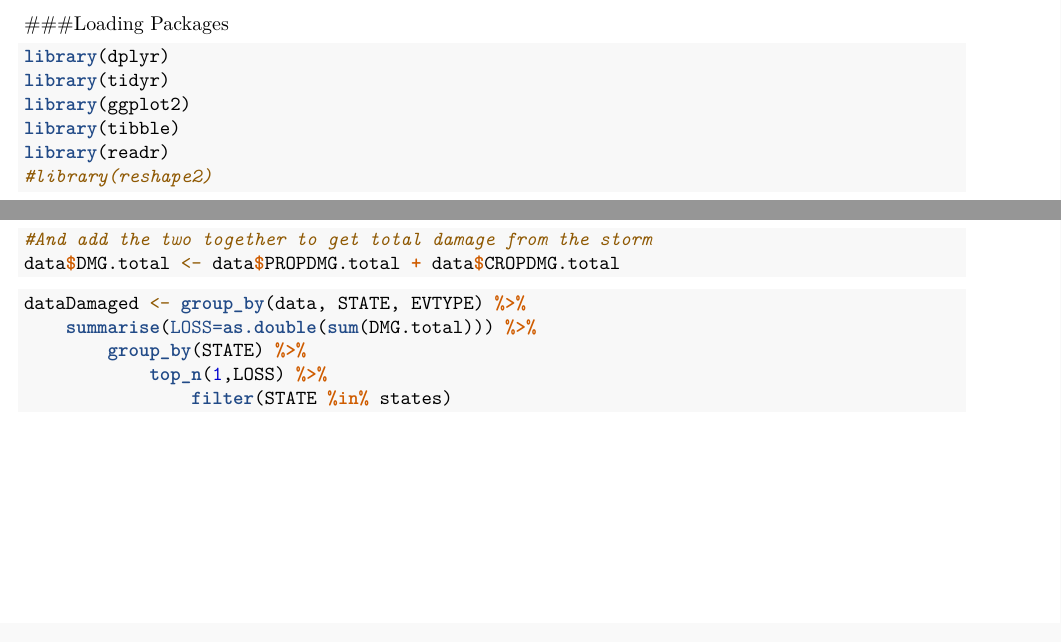
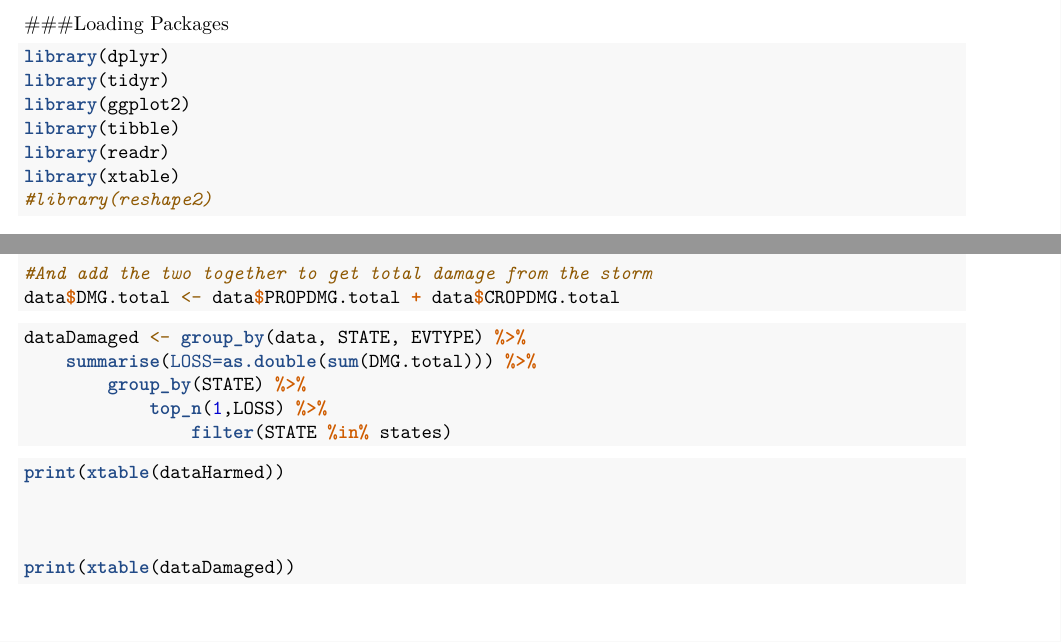
Before and after one commit to jontay81/NOAAReproResearch, an R Markdown document (NOAA.Rmd): two parts of pages 1 and 2 of 2, joined at a grey line, cut so that both start at the same text. Rendered offline with R 4.5, knitr and Pandoc, then LaTeX, with nearby package versions; the code chunks are not run, so their results and figures are left out; both versions are drawn in the output format of the newer one.

Commit message:
data processing

````diff
--- a/NOAA.Rmd
+++ b/NOAA.Rmd
@@ -2,7 +2,7 @@
 title: "NOAA Reproducible Research"
 author: "Jon Taylor"
 date: "August 30, 2016"
-output: html_document
+output: pdf_document
 ---
 #Synopsis
 #Data Processing
@@ -16,6 +16,7 @@ library(tidyr)
 library(ggplot2)
 library(tibble)
 library(readr)
+library(xtable)
 #library(reshape2)
 
 ```
@@ -78,3 +79,13 @@ dataDamaged <- group_by(data, STATE, EVTYPE) %>%
 
 
 ```
+
+
+
+
+```{R}
+print(xtable(dataHarmed))
+
+
+
+print(xtable(dataDamaged))
````
